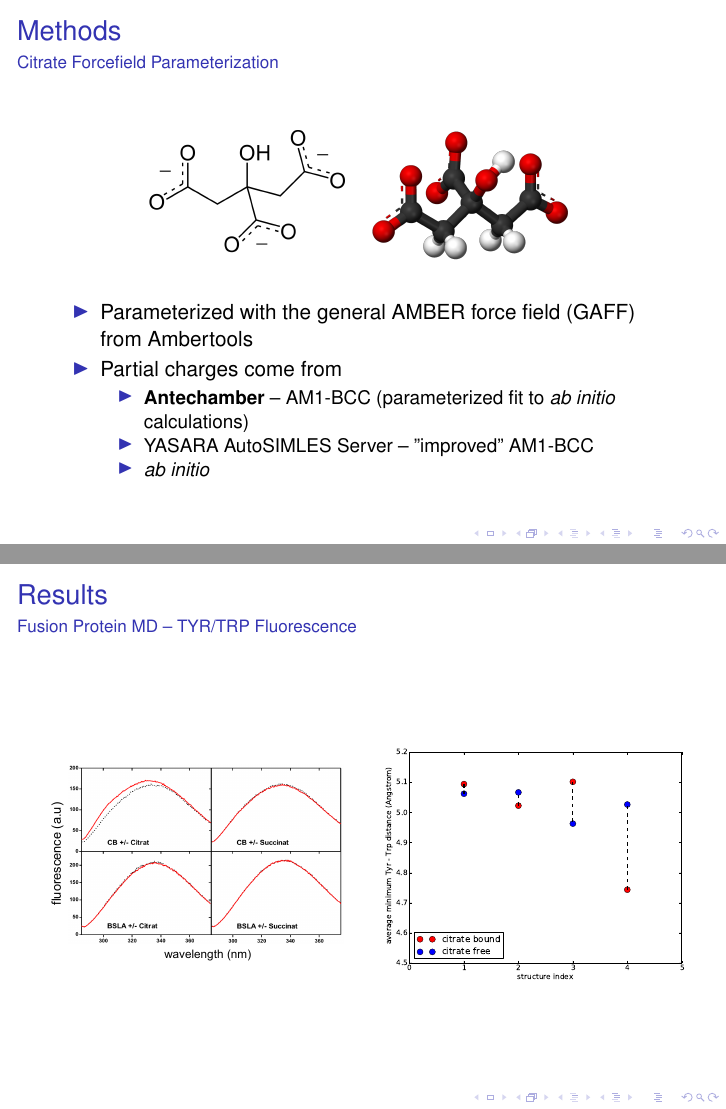
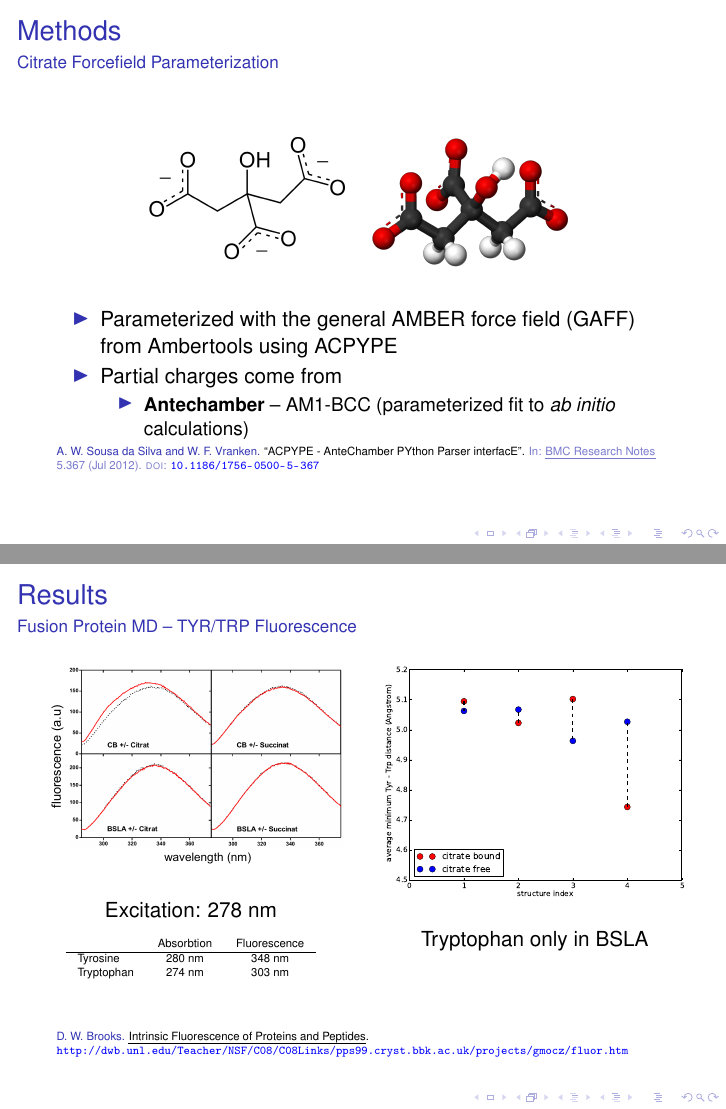
Before and after one commit to schilli/Masterthesis, LaTeX slides (mastertalk.tex): pages 15 and 26 of 37, joined at a grey line. Compiled offline with pdfLaTeX; a LaTeX package or settings file that is missing is left out.

Commit message:
A few changes

```diff
--- a/mastertalk.tex
+++ b/mastertalk.tex
@@ -332,14 +332,18 @@
     \end{figure}
 
     \begin{itemize}
-        \item Parameterized with the general AMBER force field (GAFF) from Ambertools
+        \item Parameterized with the general AMBER force field (GAFF) from Ambertools using ACPYPE
         \item Partial charges come from
         \begin{itemize}
             \item \textbf{Antechamber} -- AM1-BCC (parameterized fit to \textit{ab initio} calculations)
-            \item YASARA AutoSIMLES Server -- ''improved'' AM1-BCC
-            \item \textit{ab initio}
+%            \item YASARA AutoSIMLES Server -- ''improved'' AM1-BCC
+%            \item \textit{ab initio}
         \end{itemize}
     \end{itemize}
+
+    \tiny
+    \fullcite{ACPYPE}
+
 \end{frame}
 
 % ============================================================================ %
@@ -620,24 +633,45 @@
     \frametitle{Results}
     \framesubtitle{Fusion Protein MD -- TYR/TRP Fluorescence}
 
-    \vfill
+%    \vfill
+    \vspace{-4ex}
 
-    \begin{columns}[]
+    \begin{columns}[t]
         \column{.5\linewidth}
-        \vfill
         \begin{figure}
             \includegraphics[width=1.0\textwidth]{figures/TyrTrp/TyrTrp_experiment.pdf}
         \end{figure}
 
+        \centering
+        Excitation: 278 nm
+
+        \begin{center}
+        \begin{table}
+        \tiny
+        \begin{tabular}{l c c}
+                       & Absorbtion & Fluorescence \\
+            \hline
+            Tyrosine   & 280 nm & 348 nm \\
+            Tryptophan & 274 nm & 303 nm \\
+        \end{tabular}
+        \end{table}
+        \end{center}
+
         \column{.5\linewidth}
-        \vfill
         \begin{figure}
             \includegraphics[width=1.0\textwidth]{figures/TyrTrp/average_mindist_TyrTrp.pdf}
         \end{figure}
 
+        \centering
+        Tryptophan only in BSLA
+
     \end{columns}
 
     \vfill
+
+    \vspace{2ex}
+    \tiny
+    \fullcite{FluorescenceWeb}
 
 \end{frame}
 
```
Also changed, not shown: masterthesis.bib (+1 -1 lines), mastertalk.tex (30 more changed lines).
